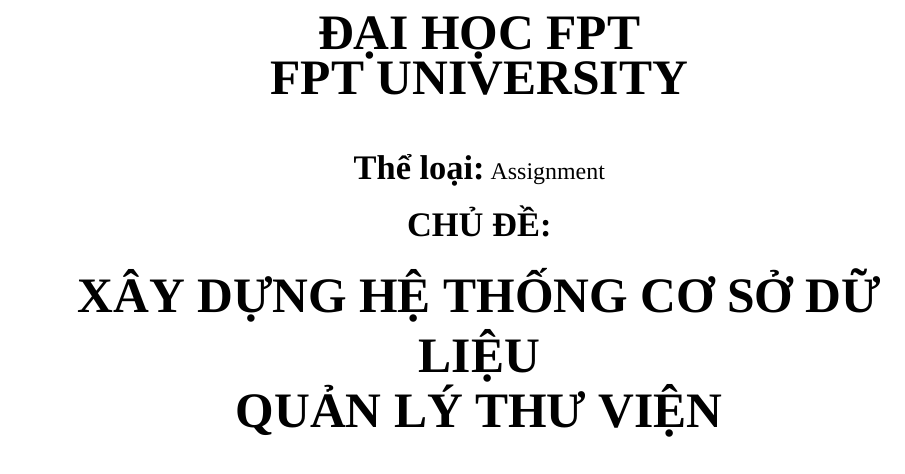
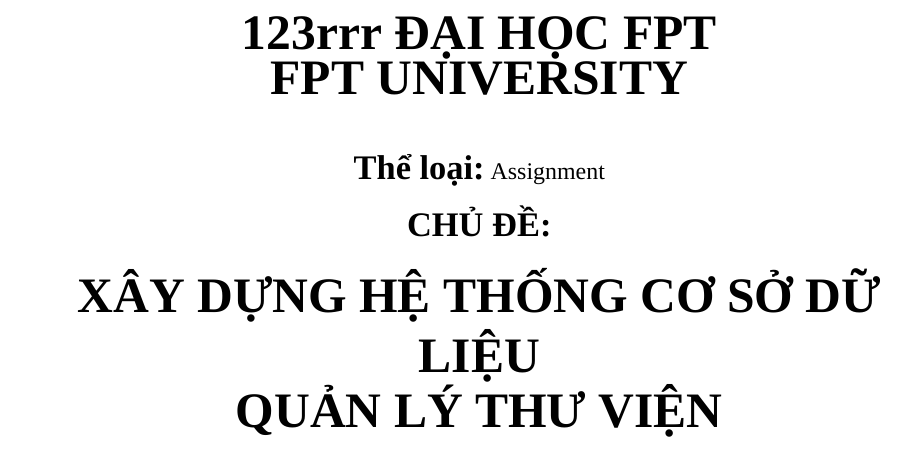
Before and after one commit to bechovang/report-dbi, a LaTeX document (latex/main.tex): part of page 1 of 17, cut so that both start at the same text. Compiled offline with XeLaTeX; a missing font is replaced by an installed copy or a similar font.

Commit message:
update auto build

```diff
--- a/latex/main.tex
+++ b/latex/main.tex
@@ -99,7 +99,7 @@
     %\includegraphics[width=3cm]{fpt_logo.png}
     \vspace{0.5cm}
 
-    {\Huge\bfseries ĐẠI HỌC FPT}\\
+    {\Huge\bfseries 123rrr ĐẠI HỌC FPT}\\
     {\Huge\bfseries FPT UNIVERSITY}\\[1cm]
 
     {\Large\textbf{Thể loại:}} Assignment\\[0.3cm]
```
Also changed, not shown: latex/main.pdf, 6 other files.
